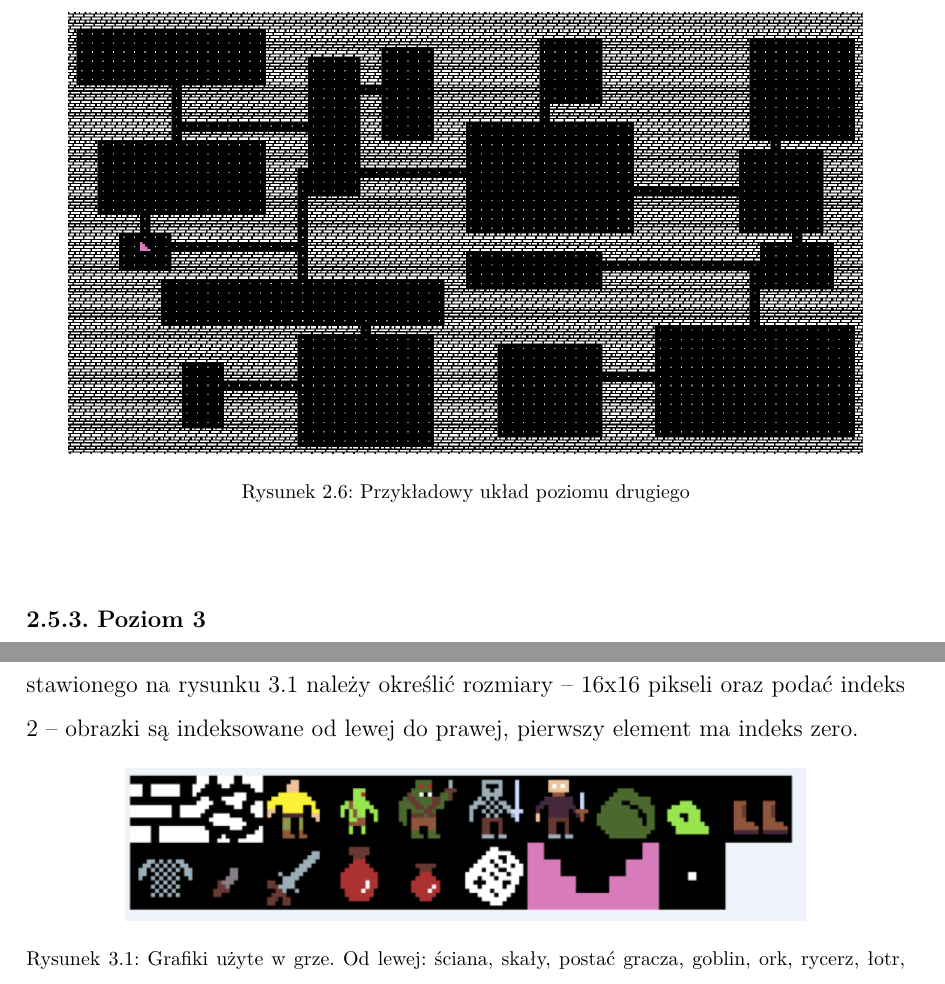
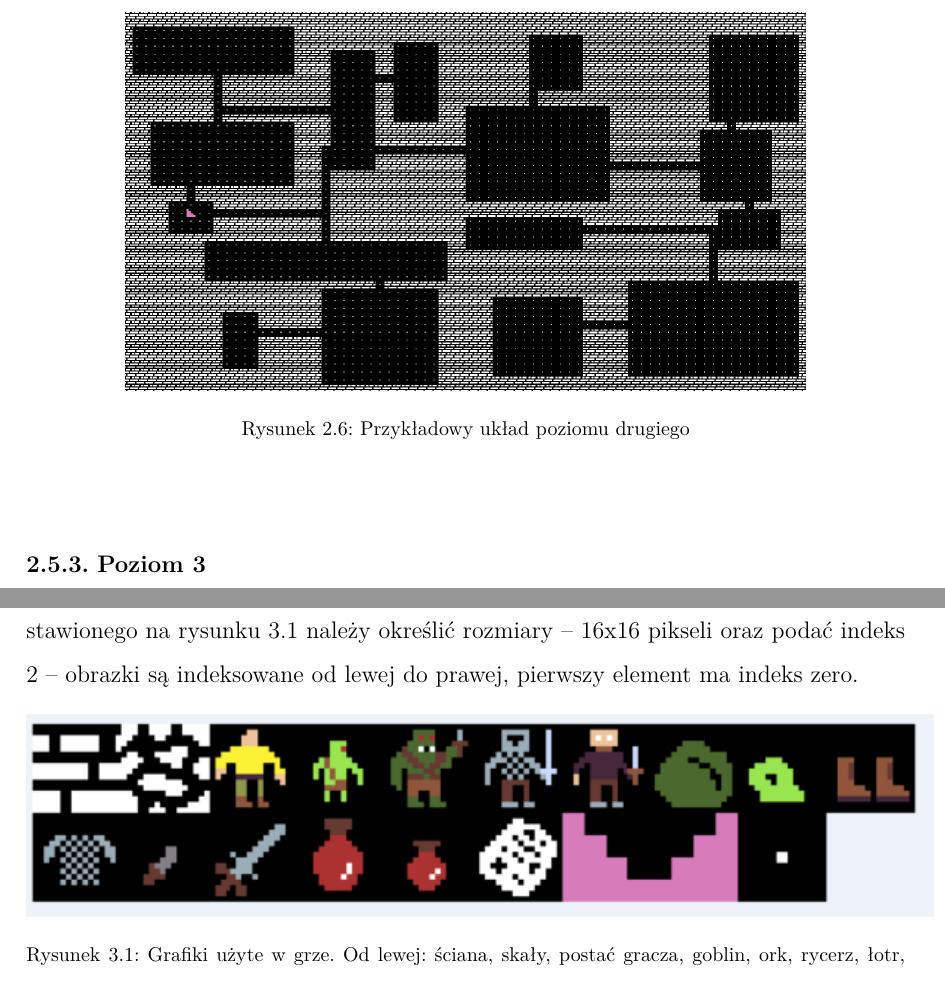
Before and after one commit to zendurix/Praca-in-ynierska, a LaTeX document (weiiszablon.tex): two parts of pages 23 and 33 of 56 before the commit and two parts of pages 23 and 33 of 55 after it, joined at a grey line, cut so that both start at the same text. Compiled offline with pdfLaTeX.

Commit message:
final vers

```diff
--- a/weiiszablon.tex
+++ b/weiiszablon.tex
@@ -348,7 +348,7 @@ Poziom drugi to bardziej rozwinięta wersja poziomu pierwszego z większą liczb
 \FloatBarrier
 \begin{figure}[ht]
 	\centering
-	\includegraphics[width=14cm]{images/mygame/map2.png}
+	\includegraphics[width=12cm]{images/mygame/map2.png}
 	\caption{Przykładowy układ poziomu drugiego}
 	\label{mygame:map2}
 \end{figure}
@@ -552,7 +552,7 @@ Gra posiada grafikę typu \emph{pixel art} w formacie 16x16 pikseli. W oknie gry
 \FloatBarrier
 \begin{figure}[ht]
 	\centering
-	\includegraphics[width=12cm]{images/mygame/spritesheet.png}
+	\includegraphics[width=16cm]{images/mygame/spritesheet.png}
 	\caption{Grafiki użyte w grze. Od lewej: ściana, skały, postać gracza, goblin, ork, rycerz, łotr, szlam, mały szlam, buty, zbroja, sztylet, miecz, duża mikstura zdrowia, mikstura zdrowia, magiczny zwój, schody w dół, schody w górę, podłoga}
 	\label{mygame:spritesheet}
 \end{figure}
```
Also changed, not shown: weiiszablon.tex (7 more changed lines).
